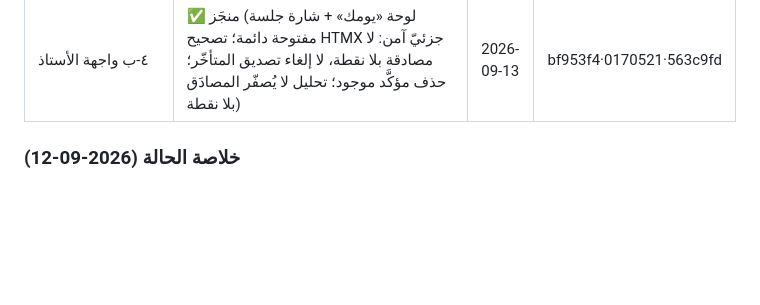
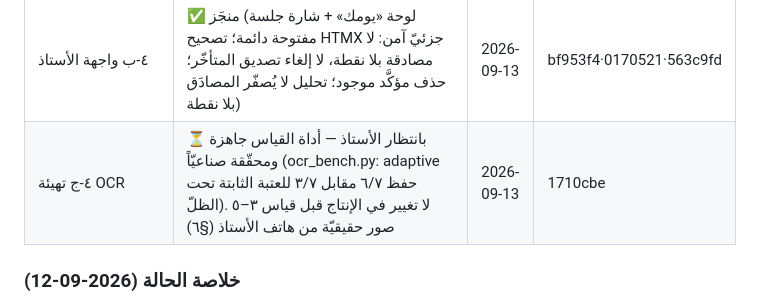
Before and after one commit to mtamer-2030/TAKWIM, a Markdown page: ROADMAP.md, the part around the change. Rendered like a GitHub page; blank space fills up the shorter version.

Commit message:
توثيق: صفّ ٤-ج (بانتظار صور الأستاذ) في لوحة الحالة

```diff
--- a/ROADMAP.md
+++ b/ROADMAP.md
@@ -471,6 +471,7 @@ tests/: test_scoring · test_codes · test_normalize · test_docx · test_valida
 | ح-١٧ مؤشّر حفظ كاذب | ✅ منجَز (الحالة تعكس آخر حفظ ناجح؛ طابور localStorage يُستعاد ويُعاد عند العودة؛ beforeunload؛ مهلة ٣ث؛ اختبار يدويّ موثّق) | 2026-09-13 | 4ead28c |
 | ٤-أ تجربة هاتف التلميذ | ✅ منجَز (تأكيد التسليم + مؤشّر تقدّم ووسم غير المُجاب؛ inputmode=text؛ safe-area؛ تكبير القارئ؛ حالات فارغة؛ رادار 360px) | 2026-09-13 | c4432f4·8bd60b5 |
 | ٤-ب واجهة الأستاذ | ✅ منجَز (لوحة «يومك» + شارة جلسة مفتوحة دائمة؛ تصحيح HTMX جزئيّ آمن: لا مصادقة بلا نقطة، لا إلغاء تصديق المتأخّر؛ حذف مؤكَّد موجود؛ تحليل لا يُصفّر المصادَق بلا نقطة) | 2026-09-13 | bf953f4·0170521·563c9fd |
+| ٤-ج تهيئة OCR | ⏳ بانتظار الأستاذ — أداة القياس جاهزة ومحقّقة صناعيّاً (ocr_bench.py: adaptive حفظ ٦/٧ مقابل ٣/٧ للعتبة الثابتة تحت الظلّ). لا تغيير في الإنتاج قبل قياس ٣–٥ صور حقيقيّة من هاتف الأستاذ (§٦) | 2026-09-13 | 1710cbe |
 
 ### خلاصة الحالة (2026-09-12)
 
```
